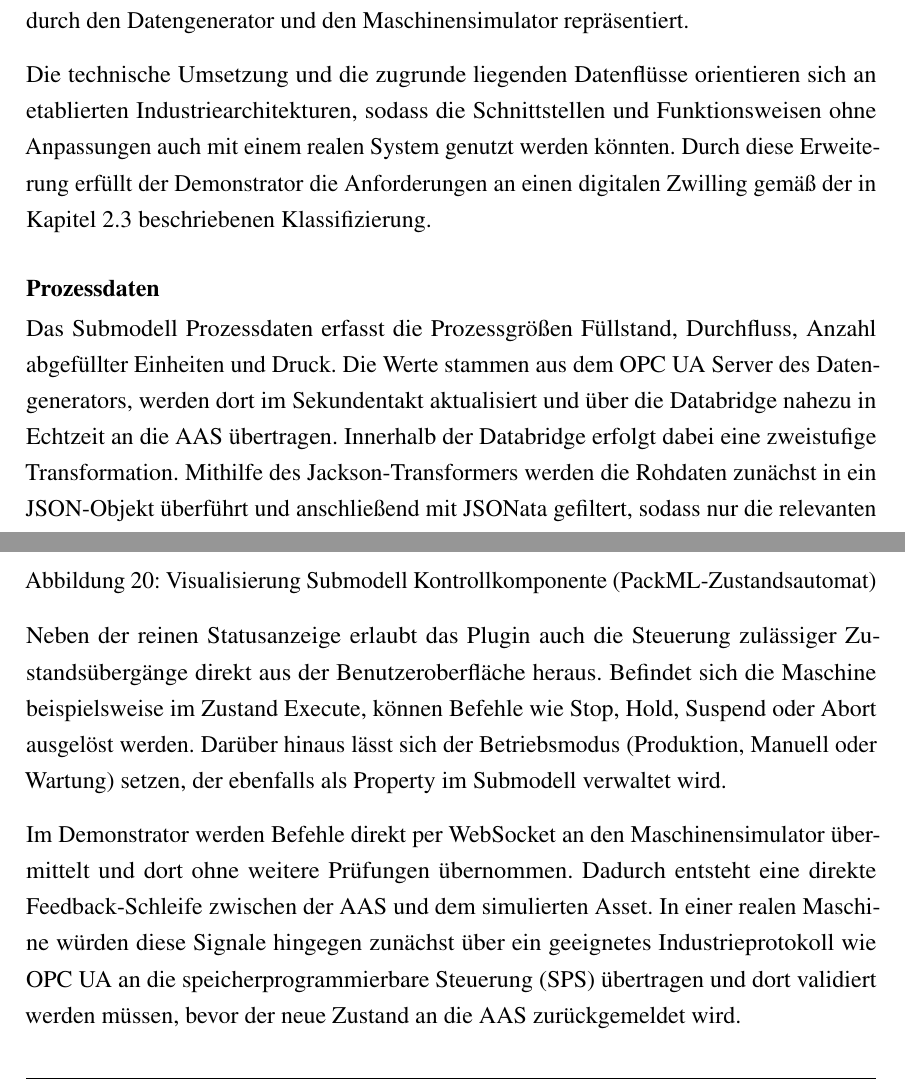
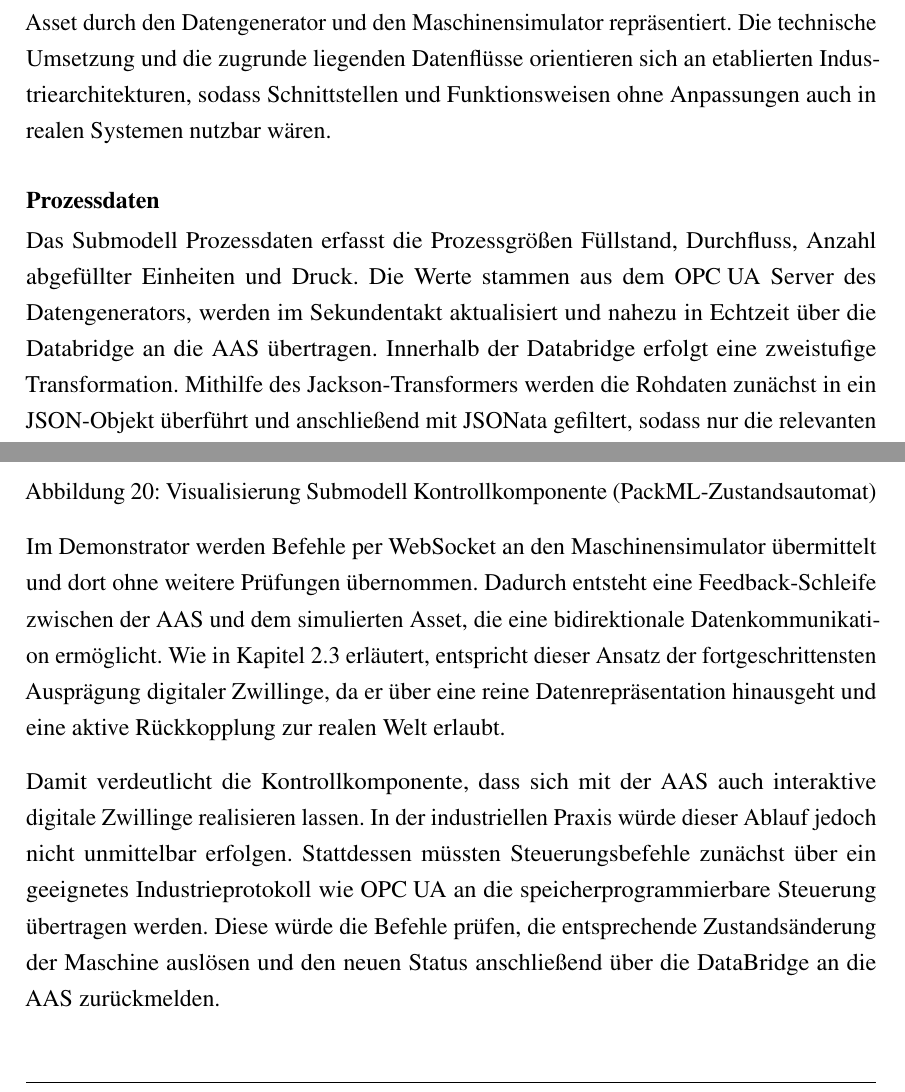
Before and after one commit to AlbsK1ng/Bachelorarbeit, a LaTeX document (Latex/Bachelorarbeit_Heinke/main.tex, which reads Latex/Bachelorarbeit_Heinke/Ergebnisse.tex): two parts of pages 61 and 63 of 88, joined at a grey line, cut so that both start at the same text. Compiled offline with pdfLaTeX.

Commit message:
Optimierung-DynamischeSubmodelle

```diff
--- a/Latex/Bachelorarbeit_Heinke/Ergebnisse.tex
+++ b/Latex/Bachelorarbeit_Heinke/Ergebnisse.tex
@@ -178,14 +178,14 @@ Auf diese Weise wird nicht nur die Interoperabilität gewährleistet, sondern au
 Neben den statischen Submodellen wurden im Demonstrator auch dynamische Submodelle umgesetzt.
 Sie ermöglichen die kontinuierliche Erfassung und Aktualisierung von Maschinen- und Prozessdaten sowie die Interaktion mit dem zugrunde liegenden Asset.
 Da im Rahmen dieser Arbeit keine reale Maschine zur Verfügung stand, wird dieses Asset durch den Datengenerator und den Maschinensimulator repräsentiert.
-
-Die technische Umsetzung und die zugrunde liegenden Datenflüsse orientieren sich an etablierten Industriearchitekturen, sodass die Schnittstellen und Funktionsweisen ohne Anpassungen auch mit einem realen System genutzt werden könnten.
-Durch diese Erweiterung erfüllt der Demonstrator die Anforderungen an einen digitalen Zwilling gemäß der in Kapitel~\ref{sec: DT} beschriebenen Klassifizierung.
+Die technische Umsetzung und die zugrunde liegenden Datenflüsse orientieren sich an etablierten Industriearchitekturen, sodass Schnittstellen und Funktionsweisen ohne Anpassungen auch in realen Systemen nutzbar wären.
 
 \subsubsection*{Prozessdaten}
 \vspace{-0.5em}
 Das Submodell Prozessdaten erfasst die Prozessgrößen Füllstand, Durchfluss, Anzahl abgefüllter Einheiten und Druck.
-Die Werte stammen aus dem \acs{opcua} Server des Datengenerators, werden dort im Sekundentakt aktualisiert und über die Databridge nahezu in Echtzeit an die \acs{aas} übertragen.
-Innerhalb der Databridge erfolgt dabei eine zweistufige Transformation.
+Die Werte stammen aus dem \acs{opcua} Server des
+\linebreak
+Datengenerators, werden im Sekundentakt aktualisiert und nahezu in Echtzeit über die Databridge an die \acs{aas} übertragen.
+Innerhalb der Databridge erfolgt eine zweistufige Transformation.
 Mithilfe des Jackson-Transformers werden die Rohdaten zunächst in ein JSON-Objekt überführt und anschließend mit JSONata gefiltert, sodass nur die relevanten Messgrößen in die Properties des Submodells übernommen werden.
 
@@ -231,12 +233,13 @@ Darüber hinaus lässt sich der Betriebsmodus setzen, der ebenfalls als Property
 \end{figure}
 \vspace{-0.5em}
 
-Neben der reinen Statusanzeige erlaubt das Plugin auch die Steuerung zulässiger Zustandsübergänge direkt aus der Benutzeroberfläche heraus.
-Befindet sich die Maschine beispielsweise im Zustand Execute, können Befehle wie Stop, Hold, Suspend oder Abort ausgelöst werden.
-Darüber hinaus lässt sich der Betriebsmodus (Produktion, Manuell oder Wartung) setzen, der ebenfalls als Property im Submodell verwaltet wird.
 
+Im Demonstrator werden Befehle per WebSocket an den Maschinensimulator übermittelt und dort ohne weitere Prüfungen übernommen.
+Dadurch entsteht eine Feedback-Schleife zwischen der \acs{aas} und dem simulierten Asset, die eine bidirektionale Datenkommunikation ermöglicht.
+Wie in Kapitel~\ref{sec: DT} erläutert, entspricht dieser Ansatz der fortgeschrittensten Ausprägung digitaler Zwillinge, da er über eine reine Datenrepräsentation hinausgeht und eine aktive Rückkopplung zur realen Welt erlaubt.
 
-Im Demonstrator werden Befehle direkt per WebSocket an den Maschinensimulator übermittelt und dort ohne weitere Prüfungen übernommen.
-Dadurch entsteht eine direkte Feedback-Schleife zwischen der \acs{aas} und dem simulierten Asset.
-In einer realen Maschine würden diese Signale hingegen zunächst über ein geeignetes Industrieprotokoll wie \acs{opcua} an die speicherprogrammierbare Steuerung (SPS) übertragen und dort validiert werden müssen, bevor der neue Zustand an die \acs{aas} zurückgemeldet wird.
+Damit verdeutlicht die Kontrollkomponente, dass sich mit der \acs{aas} auch interaktive digitale Zwillinge realisieren lassen.
+In der industriellen Praxis würde dieser Ablauf jedoch nicht unmittelbar erfolgen.
+Stattdessen müssten Steuerungsbefehle zunächst über ein geeignetes Industrieprotokoll wie \acs{opcua} an die speicherprogrammierbare Steuerung übertragen werden.
+Diese würde die Befehle prüfen, die entsprechende Zustandsänderung der Maschine auslösen und den neuen Status anschließend über die DataBridge an die \acs{aas} zurückmelden.
 
```
Also changed, not shown: Latex/Bachelorarbeit_Heinke/Entwicklung.tex (+3 -1 lines), Latex/Bachelorarbeit_Heinke/Ergebnisse.tex (11 more changed lines), 4 other files.
